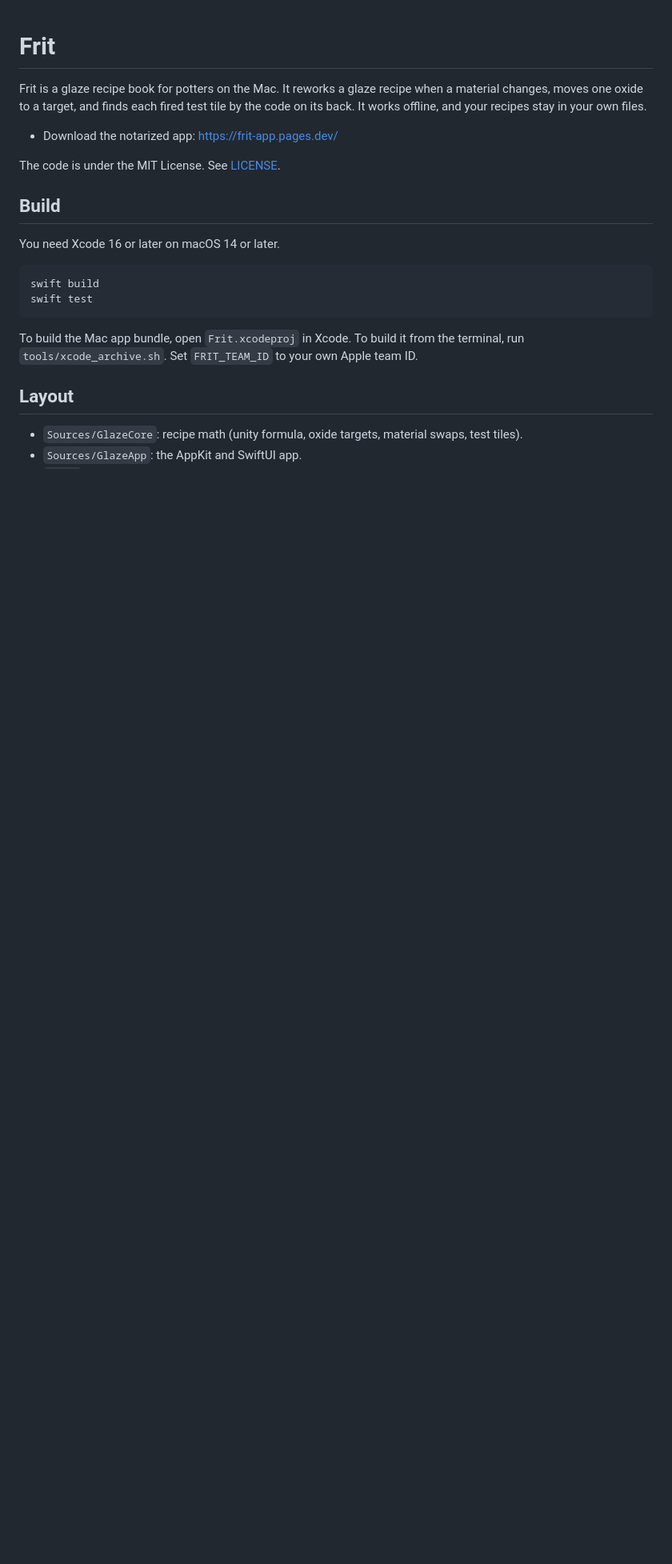
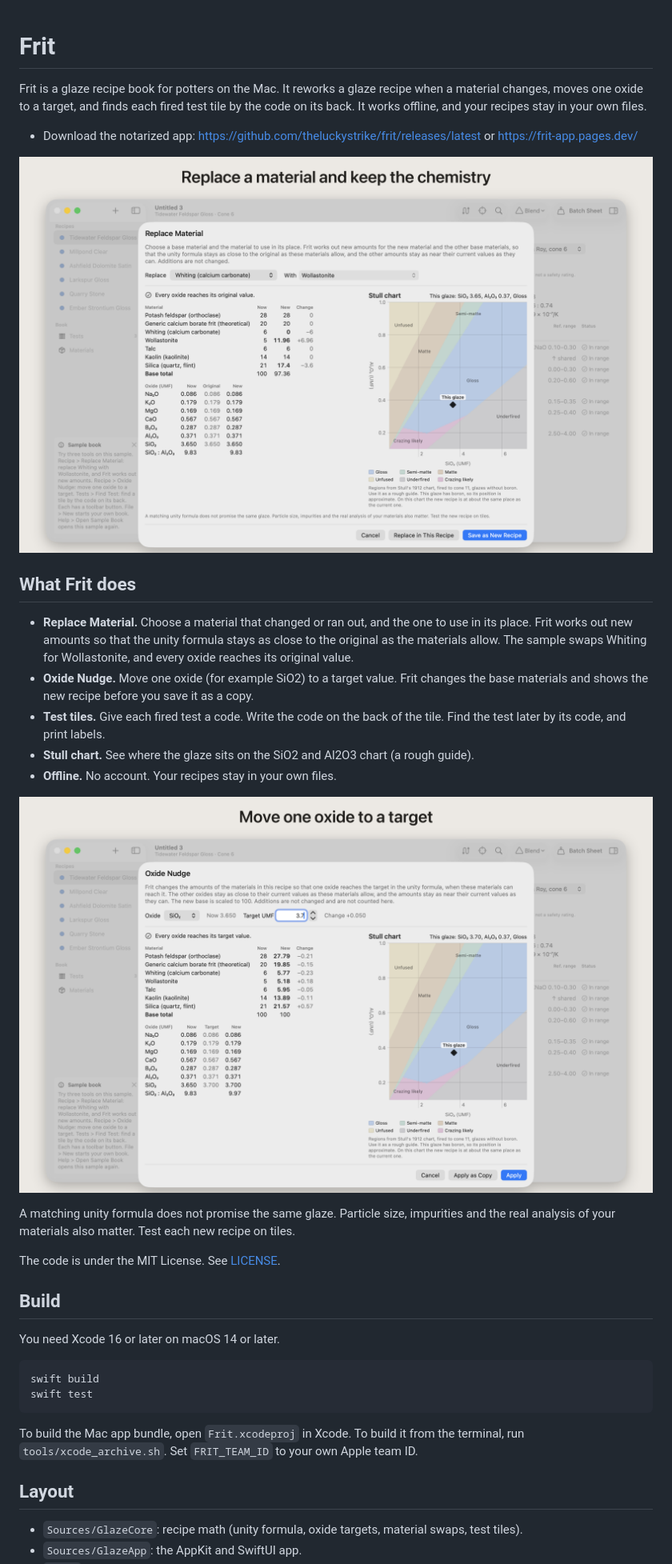
Before and after one commit to theluckystrike/frit, a Markdown page: README.md, the part around the change. Shown at 80% size. Drawn GitHub-style; pictures changed too: docs/1-replace-a-material-and-keep-the-chemistry.png (added), docs/2-move-one-oxide-to-a-target.png (added); blank space fills up the shorter version.

Commit message:
README: features and screenshots

```diff
--- a/README.md
+++ b/README.md
@@ -2,7 +2,21 @@
 
 Frit is a glaze recipe book for potters on the Mac. It reworks a glaze recipe when a material changes, moves one oxide to a target, and finds each fired test tile by the code on its back. It works offline, and your recipes stay in your own files.
 
-- Download the notarized app: https://frit-app.pages.dev/
+- Download the notarized app: https://github.com/theluckystrike/frit/releases/latest or https://frit-app.pages.dev/
+
+![Replace a material and keep the chemistry](docs/1-replace-a-material-and-keep-the-chemistry.png)
+
+## What Frit does
+
+- **Replace Material.** Choose a material that changed or ran out, and the one to use in its place. Frit works out new amounts so that the unity formula stays as close to the original as the materials allow. The sample swaps Whiting for Wollastonite, and every oxide reaches its original value.
+- **Oxide Nudge.** Move one oxide (for example SiO2) to a target value. Frit changes the base materials and shows the new recipe before you save it as a copy.
+- **Test tiles.** Give each fired test a code. Write the code on the back of the tile. Find the test later by its code, and print labels.
+- **Stull chart.** See where the glaze sits on the SiO2 and Al2O3 chart (a rough guide).
+- **Offline.** No account. Your recipes stay in your own files.
+
+![Move one oxide to a target](docs/2-move-one-oxide-to-a-target.png)
+
+A matching unity formula does not promise the same glaze. Particle size, impurities and the real analysis of your materials also matter. Test each new recipe on tiles.
 
 The code is under the MIT License. See [LICENSE](LICENSE).
 
```
